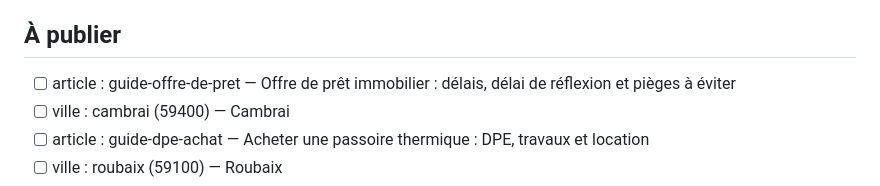
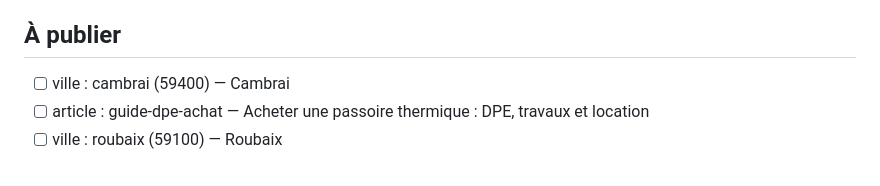
Before and after one commit to ALSNovaGestion/brique-et-cle, a Markdown page: PLAN.md, the part around the change. Rendered like a GitHub page.

Commit message:
Plan : offre de prêt retirée des sujets à publier

```diff
--- a/PLAN.md
+++ b/PLAN.md
@@ -5,7 +5,6 @@ Quand il reste moins de 8 sujets à publier, il en ajoute 15 nouveaux (villes du
 Priorité aux sujets qui mènent naturellement vers un partenaire : crédit immobilier, assurance emprunteur, rachat de crédits.
 
 ## À publier
-- [ ] article : guide-offre-de-pret — Offre de prêt immobilier : délais, délai de réflexion et pièges à éviter
 - [ ] ville : cambrai (59400) — Cambrai
 - [ ] article : guide-dpe-achat — Acheter une passoire thermique : DPE, travaux et location
 - [ ] ville : roubaix (59100) — Roubaix
```
